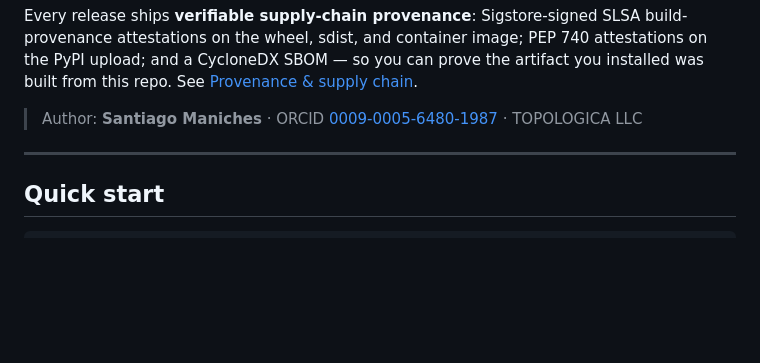
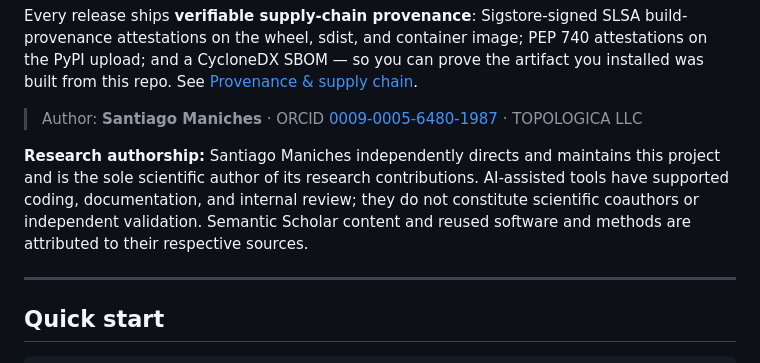
Before and after one commit to smaniches/semantic-scholar-mcp, a Markdown page: README.md, the part around the change. Drawn GitHub-style; blank space fills up the shorter version.

Commit message:
docs: clarify scientific authorship and AI-assisted tooling (#181)
Documentation and archival provenance correction only. Unambiguously attribute independent scientific authorship to Santiago Maniches, distinguish AI-assisted tooling from external validation, and preserve inherited methods. All required checks passed. No scientific results or program behavior changed.

```diff
--- a/README.md
+++ b/README.md
@@ -21,6 +21,8 @@
 Every release ships **verifiable supply-chain provenance**: Sigstore-signed SLSA build-provenance attestations on the wheel, sdist, and container image; PEP 740 attestations on the PyPI upload; and a CycloneDX SBOM — so you can prove the artifact you installed was built from this repo. See [Provenance & supply chain](#provenance--supply-chain).
 
 > Author: **Santiago Maniches** · ORCID [0009-0005-6480-1987](https://orcid.org/0009-0005-6480-1987) · TOPOLOGICA LLC
+
+**Research authorship:** Santiago Maniches independently directs and maintains this project and is the sole scientific author of its research contributions. AI-assisted tools have supported coding, documentation, and internal review; they do not constitute scientific coauthors or independent validation. Semantic Scholar content and reused software and methods are attributed to their respective sources.
 
 ---
 
```
